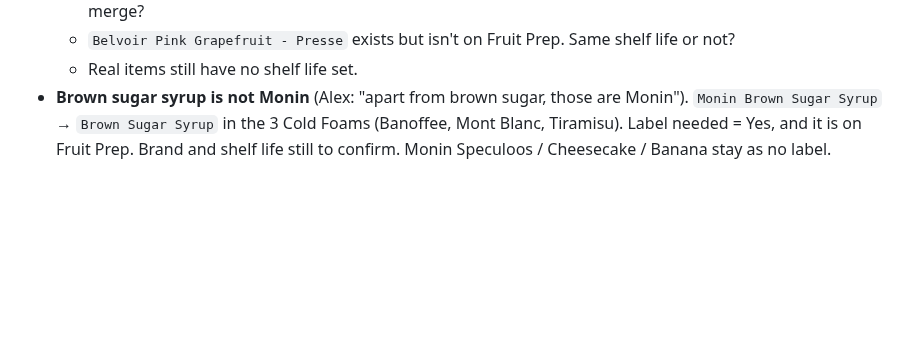
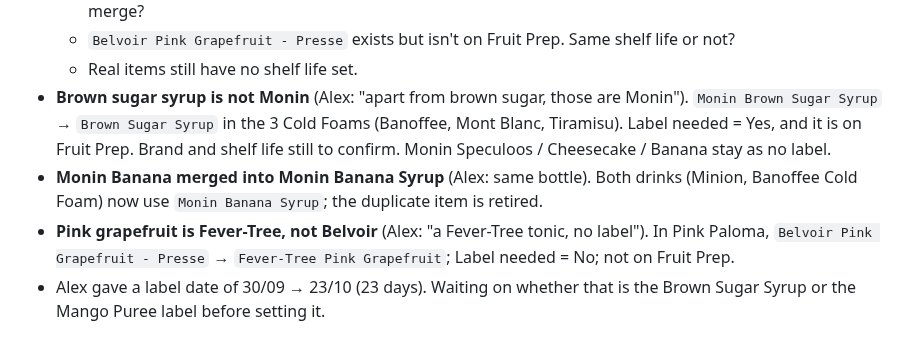
Before and after one commit to acesanyabeats-web/UbeExpress, a Markdown page: data_integrity_report.md, the part around the change. Rendered like a GitHub page; blank space fills up the shorter version.

Commit message:
Data report: banana syrups merged, pink grapefruit is Fever-Tree (no label)
Co-Authored-By: Claude Opus 5.5 <noreply@anthropic.com>
Claude-Session: https://claude.ai/code/session_01VfGwuK2sr6gH4717t7mGsG

```diff
--- a/data_integrity_report.md
+++ b/data_integrity_report.md
@@ -915,3 +915,6 @@ Alex: ticked off what he had left, but couldn't set the label to the real date.
   - `Belvoir Pink Grapefruit - Presse` exists but isn't on Fruit Prep. Same shelf life or not?
   - Real items still have no shelf life set.
 - **Brown sugar syrup is not Monin** (Alex: "apart from brown sugar, those are Monin"). `Monin Brown Sugar Syrup` → `Brown Sugar Syrup` in the 3 Cold Foams (Banoffee, Mont Blanc, Tiramisu). Label needed = Yes, and it is on Fruit Prep. Brand and shelf life still to confirm. Monin Speculoos / Cheesecake / Banana stay as no label.
+- **Monin Banana merged into Monin Banana Syrup** (Alex: same bottle). Both drinks (Minion, Banoffee Cold Foam) now use `Monin Banana Syrup`; the duplicate item is retired.
+- **Pink grapefruit is Fever-Tree, not Belvoir** (Alex: "a Fever-Tree tonic, no label"). In Pink Paloma, `Belvoir Pink Grapefruit - Presse` → `Fever-Tree Pink Grapefruit`; Label needed = No; not on Fruit Prep.
+- Alex gave a label date of 30/09 → 23/10 (23 days). Waiting on whether that is the Brown Sugar Syrup or the Mango Puree label before setting it.
```
